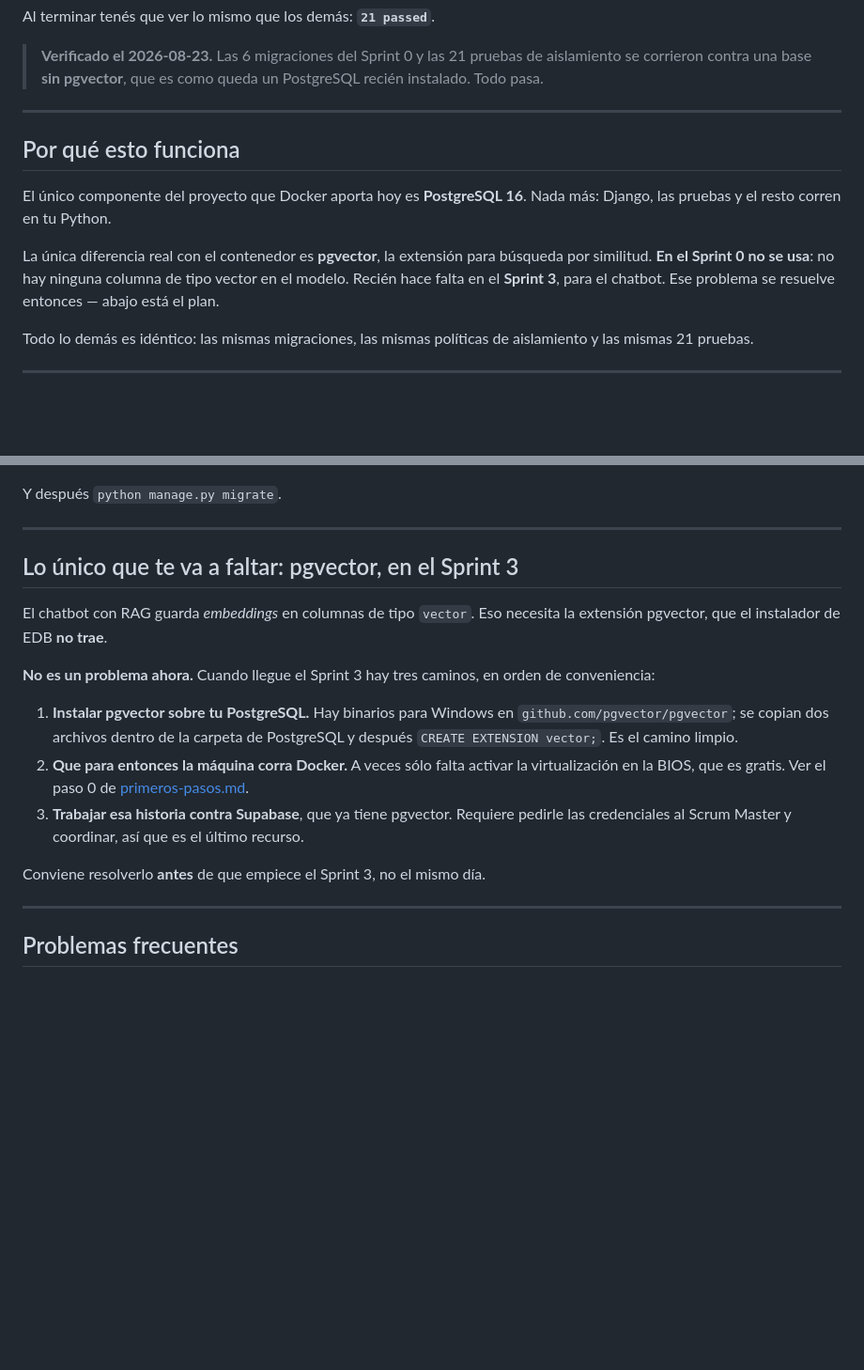
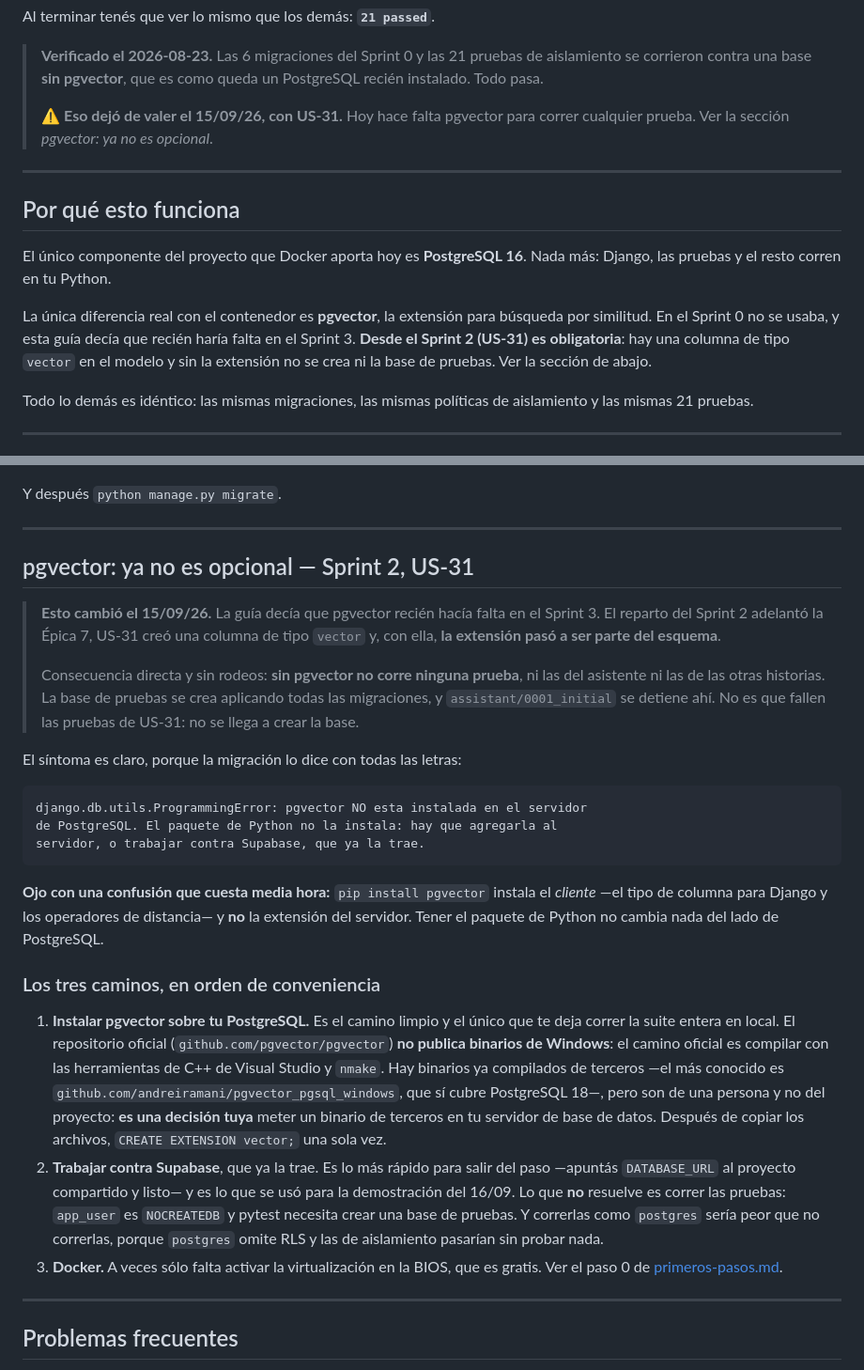
Before and after one commit to MatiusProg/plat_web_movil_medicos, a Markdown page: docs/entorno/sin-docker.md, 2 parts joined by grey strips. Shown at 94% size. GitHub-like rendering; blank space fills up the shorter version.

Commit message:
docs: pgvector deja de ser opcional, y el guion de la demostración
`sin-docker.md` decía que pgvector recién haría falta en el Sprint 3. Con
US-31 hay una columna de tipo vector en el modelo, así que la extensión es
parte del esquema y sin ella no se crea la base de pruebas: **no falla la
suite del asistente, no corre ninguna prueba del proyecto**. Queda corregido
en el encabezado y en su propia sección, con la advertencia de que
`pip install pgvector` instala el cliente y no la extensión del servidor, que
es la confusión que cuesta media hora.

Los tres caminos, ordenados por conveniencia y con lo que cada uno no
resuelve: Supabase saca del paso pero no permite correr las pruebas, porque
app_user es NOCREATEDB y correrlas como postgres sería peor que no correrlas
—omite RLS y las de aislamiento pasarían sin probar nada—.

El guion del 16/09 lleva los comandos exactos, qué señalar de la respuesta
—los fragmentos, no la especialidad: son la única evidencia de que no
alucinó—, qué NO se promete, y el plan si algo se cae en vivo.

Co-Authored-By: Claude Opus 5 (1M context) <noreply@anthropic.com>

````diff
--- a/docs/entorno/sin-docker.md
+++ b/docs/entorno/sin-docker.md
@@ -12,6 +12,9 @@ Al terminar tenés que ver lo mismo que los demás: **`21 passed`**.
 > **Verificado el 2026-08-23.** Las 6 migraciones del Sprint 0 y las 21 pruebas
 > de aislamiento se corrieron contra una base **sin pgvector**, que es como
 > queda un PostgreSQL recién instalado. Todo pasa.
+>
+> ⚠️ **Eso dejó de valer el 15/09/26, con US-31.** Hoy hace falta pgvector
+> para correr cualquier prueba. Ver la sección *pgvector: ya no es opcional*.
 
 ---
 
@@ -21,9 +24,10 @@ El único componente del proyecto que Docker aporta hoy es **PostgreSQL 16**.
 Nada más: Django, las pruebas y el resto corren en tu Python.
 
 La única diferencia real con el contenedor es **pgvector**, la extensión para
-búsqueda por similitud. **En el Sprint 0 no se usa**: no hay ninguna columna de
-tipo vector en el modelo. Recién hace falta en el **Sprint 3**, para el chatbot.
-Ese problema se resuelve entonces — abajo está el plan.
+búsqueda por similitud. En el Sprint 0 no se usaba, y esta guía decía que
+recién haría falta en el Sprint 3. **Desde el Sprint 2 (US-31) es
+obligatoria**: hay una columna de tipo `vector` en el modelo y sin la
+extensión no se crea ni la base de pruebas. Ver la sección de abajo.
 
 Todo lo demás es idéntico: las mismas migraciones, las mismas políticas de
 aislamiento y las mismas 21 pruebas.
@@ -154,25 +158,50 @@ Y después `python manage.py migrate`.
 
 ---
 
-## Lo único que te va a faltar: pgvector, en el Sprint 3
+## pgvector: ya no es opcional — Sprint 2, US-31
 
-El chatbot con RAG guarda *embeddings* en columnas de tipo `vector`. Eso
-necesita la extensión pgvector, que el instalador de EDB **no trae**.
+> **Esto cambió el 15/09/26.** La guía decía que pgvector recién hacía falta en
+> el Sprint 3. El reparto del Sprint 2 adelantó la Épica 7, US-31 creó una
+> columna de tipo `vector` y, con ella, **la extensión pasó a ser parte del
+> esquema**.
+>
+> Consecuencia directa y sin rodeos: **sin pgvector no corre ninguna prueba**,
+> ni las del asistente ni las de las otras historias. La base de pruebas se
+> crea aplicando todas las migraciones, y `assistant/0001_initial` se detiene
+> ahí. No es que fallen las pruebas de US-31: no se llega a crear la base.
 
-**No es un problema ahora.** Cuando llegue el Sprint 3 hay tres caminos, en
-orden de conveniencia:
+El síntoma es claro, porque la migración lo dice con todas las letras:
 
-1. **Instalar pgvector sobre tu PostgreSQL.** Hay binarios para Windows en
-   `github.com/pgvector/pgvector`; se copian dos archivos dentro de la carpeta
-   de PostgreSQL y después `CREATE EXTENSION vector;`. Es el camino limpio.
-2. **Que para entonces la máquina corra Docker.** A veces sólo falta activar la
-   virtualización en la BIOS, que es gratis. Ver el paso 0 de
-   [primeros-pasos.md](primeros-pasos.md).
-3. **Trabajar esa historia contra Supabase**, que ya tiene pgvector. Requiere
-   pedirle las credenciales al Scrum Master y coordinar, así que es el último
-   recurso.
+```
+django.db.utils.ProgrammingError: pgvector NO esta instalada en el servidor
+de PostgreSQL. El paquete de Python no la instala: hay que agregarla al
+servidor, o trabajar contra Supabase, que ya la trae.
+```
 
-Conviene resolverlo **antes** de que empiece el Sprint 3, no el mismo día.
+**Ojo con una confusión que cuesta media hora:** `pip install pgvector`
+instala el *cliente* —el tipo de columna para Django y los operadores de
+distancia— y **no** la extensión del servidor. Tener el paquete de Python no
+cambia nada del lado de PostgreSQL.
+
+### Los tres caminos, en orden de conveniencia
+
+1. **Instalar pgvector sobre tu PostgreSQL.** Es el camino limpio y el único
+   que te deja correr la suite entera en local. El repositorio oficial
+   (`github.com/pgvector/pgvector`) **no publica binarios de Windows**: el
+   camino oficial es compilar con las herramientas de C++ de Visual Studio y
+   `nmake`. Hay binarios ya compilados de terceros —el más conocido es
+   `github.com/andreiramani/pgvector_pgsql_windows`, que sí cubre PostgreSQL
+   18—, pero son de una persona y no del proyecto: **es una decisión tuya**
+   meter un binario de terceros en tu servidor de base de datos. Después de
+   copiar los archivos, `CREATE EXTENSION vector;` una sola vez.
+2. **Trabajar contra Supabase**, que ya la trae. Es lo más rápido para salir
+   del paso —apuntás `DATABASE_URL` al proyecto compartido y listo— y es lo
+   que se usó para la demostración del 16/09. Lo que **no** resuelve es correr
+   las pruebas: `app_user` es `NOCREATEDB` y pytest necesita crear una base de
+   pruebas. Y correrlas como `postgres` sería peor que no correrlas, porque
+   `postgres` omite RLS y las de aislamiento pasarían sin probar nada.
+3. **Docker.** A veces sólo falta activar la virtualización en la BIOS, que es
+   gratis. Ver el paso 0 de [primeros-pasos.md](primeros-pasos.md).
 
 ---
 
````
Also changed, not shown: 1 other file.
